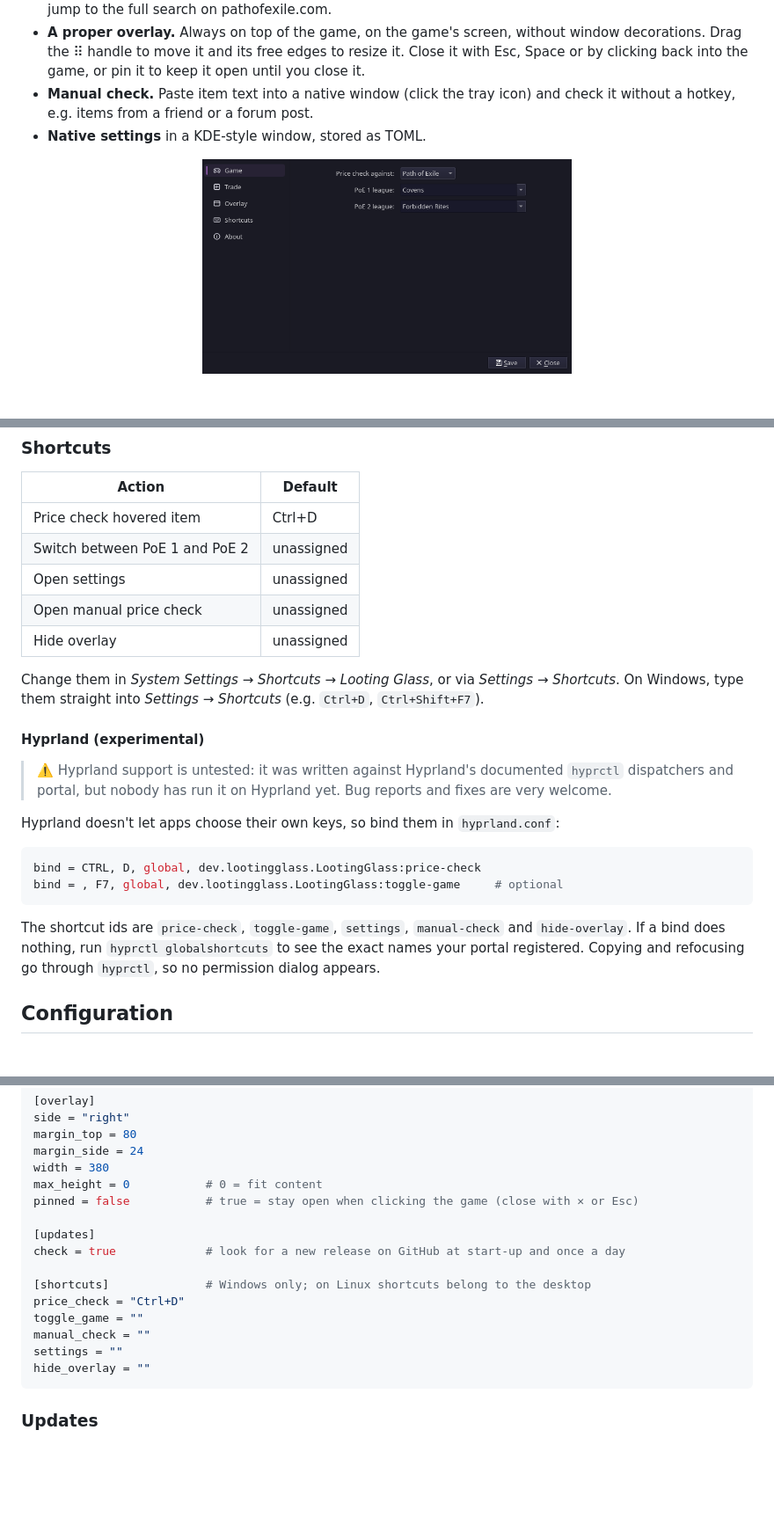
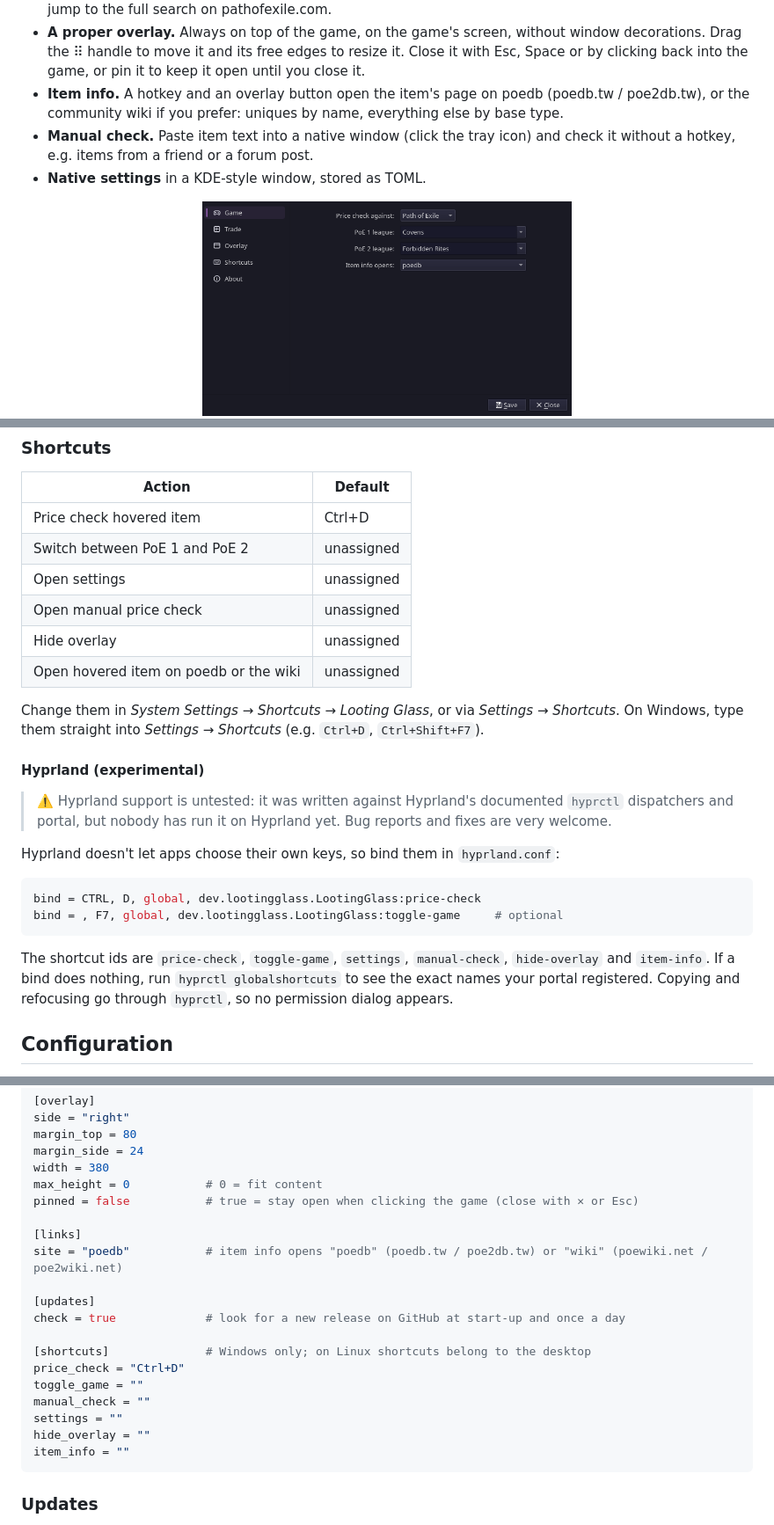
Before and after one commit to looting-glass/desktop, a Markdown page: README.md, 3 parts joined by grey strips. Shown at 88% size. GitHub-like rendering; pictures changed too: docs/screenshots/settings-game.png; blank space fills up the shorter version.

````diff
--- a/README.md
+++ b/README.md
@@ -54,6 +58,8 @@ all use the desktop's native mechanisms.
 - **A proper overlay.** Always on top of the game, on the game's screen, without window
   decorations. Drag the ⠿ handle to move it and its free edges to resize it. Close it with Esc,
   Space or by clicking back into the game, or pin it to keep it open until you close it.
+- **Item info.** A hotkey and an overlay button open the item's page on poedb (poedb.tw /
+  poe2db.tw), or the community wiki if you prefer: uniques by name, everything else by base type.
 - **Manual check.** Paste item text into a native window (click the tray icon) and check it
   without a hotkey, e.g. items from a friend or a forum post.
 - **Native settings** in a KDE-style window, stored as TOML.
@@ -175,6 +181,7 @@ click the tray icon (or use *Manual check…* in its menu). Paste the item text
 | Open settings | unassigned |
 | Open manual price check | unassigned |
 | Hide overlay | unassigned |
+| Open hovered item on poedb or the wiki | unassigned |
 
 Change them in *System Settings → Shortcuts → Looting Glass*, or via *Settings → Shortcuts*. On
 Windows, type them straight into *Settings → Shortcuts* (e.g. `Ctrl+D`, `Ctrl+Shift+F7`).
@@ -192,7 +199,7 @@ bind = CTRL, D, global, dev.lootingglass.LootingGlass:price-check
 bind = , F7, global, dev.lootingglass.LootingGlass:toggle-game     # optional
 ```
 
-The shortcut ids are `price-check`, `toggle-game`, `settings`, `manual-check` and `hide-overlay`. If a bind does
+The shortcut ids are `price-check`, `toggle-game`, `settings`, `manual-check`, `hide-overlay` and `item-info`. If a bind does
 nothing, run `hyprctl globalshortcuts` to see the exact names your portal registered.
 Copying and refocusing go through `hyprctl`, so no permission dialog appears.
 
@@ -224,6 +231,9 @@ width = 380
 max_height = 0           # 0 = fit content
 pinned = false           # true = stay open when clicking the game (close with ✕ or Esc)
 
+[links]
+site = "poedb"           # item info opens "poedb" (poedb.tw / poe2db.tw) or "wiki" (poewiki.net / poe2wiki.net)
+
 [updates]
 check = true             # look for a new release on GitHub at start-up and once a day
 
@@ -233,6 +243,7 @@ toggle_game = ""
 manual_check = ""
 settings = ""
 hide_overlay = ""
+item_info = ""
 ```
 
 ### Updates
````
Also changed, not shown: other parts of README.md (+4 -0 lines), AGENTS.md (+11 -3 lines), docs/screenshots/poe1-currency.png, docs/screenshots/poe1-rare.png, docs/screenshots/poe2-currency.png, docs/screenshots/poe2-rare.png, 11 other files.
